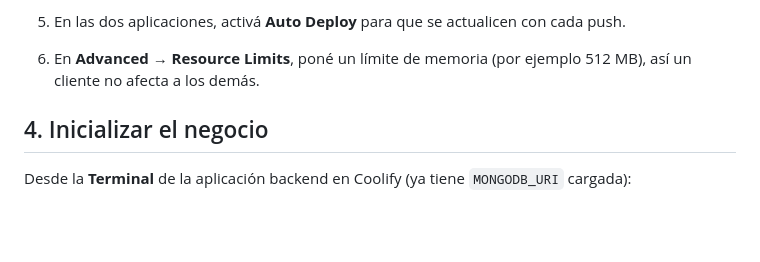
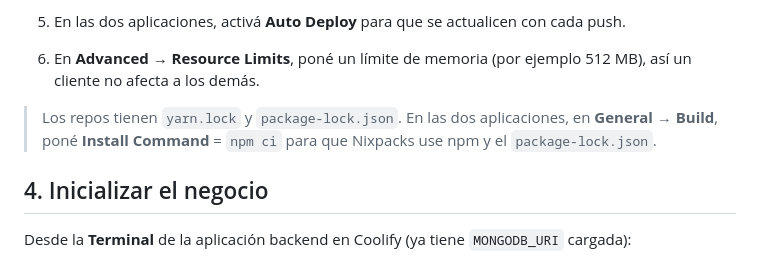
Before and after one commit to matiaslarroud/PY_Vinoteca_Backend, a Markdown page: docs/alta-cliente.md, the part around the change. Rendered like a GitHub page; blank space fills up the shorter version.

Commit message:
Guía de alta: fijar npm ci como comando de instalación en Coolify
Co-Authored-By: Claude Opus 5.5 <noreply@anthropic.com>

```diff
--- a/docs/alta-cliente.md
+++ b/docs/alta-cliente.md
@@ -57,6 +57,9 @@ En el proveedor del dominio del cliente, creá dos registros **A** que apunten a
 6. En **Advanced → Resource Limits**, poné un límite de memoria (por ejemplo 512 MB), así un
    cliente no afecta a los demás.
 
+> Los repos tienen `yarn.lock` y `package-lock.json`. En las dos aplicaciones, en **General → Build**,
+> poné **Install Command** = `npm ci` para que Nixpacks use npm y el `package-lock.json`.
+
 ## 4. Inicializar el negocio
 
 Desde la **Terminal** de la aplicación backend en Coolify (ya tiene `MONGODB_URI` cargada):
```
